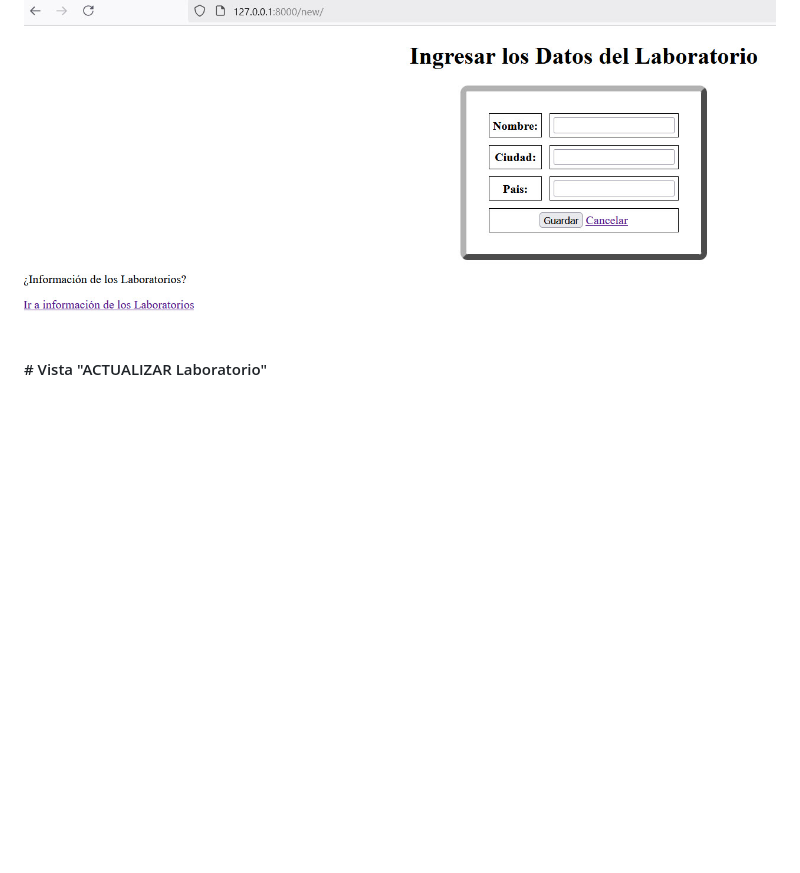
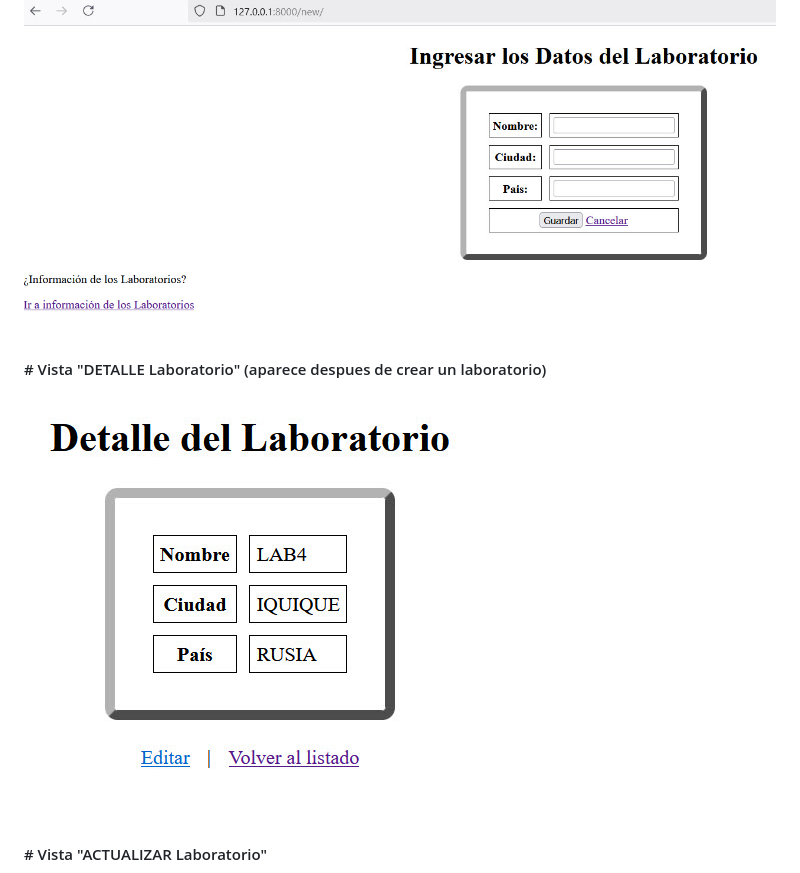
Before and after one commit to latiscool/Consolidacion_M7, a Markdown page: README.md, the part around the change. GitHub-like rendering; pictures changed too: images/laboratorio_DETALLE - HTML.jpg (added); blank space fills up the shorter version.

Commit message:
Codigo comentado, Agregado laboratorio_detail.html - Detalle Lab

```diff
--- a/README.md
+++ b/README.md
@@ -389,6 +389,11 @@ python manage.py showmigrations laboratorio
 
  ![Texto alternativo](images/laboratorio_NEW%20-%20HTML.jpg)
 
+ #### # Vista "DETALLE Laboratorio" (aparece despues de crear un laboratorio)
+
+![Texto alternativo](images/laboratorio_DETALLE%20-%20HTML.jpg)
+
+
 #### # Vista "ACTUALIZAR Laboratorio"
 
  ![Texto alternativo](images/laboratorio_EDIT%20-%20HTML.jpg)
```
Also changed, not shown: 12 other files.
